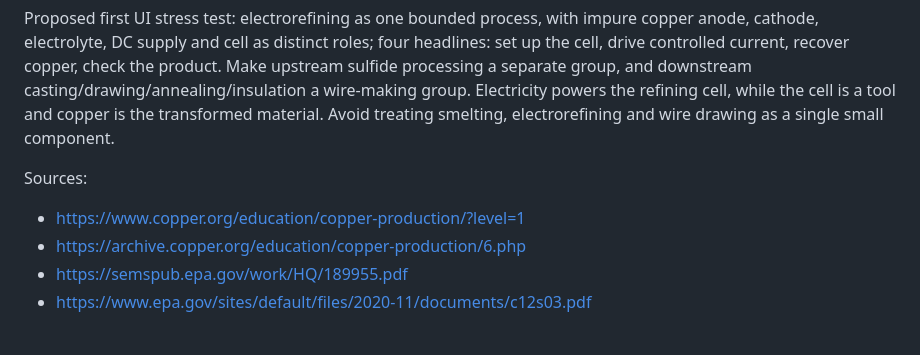
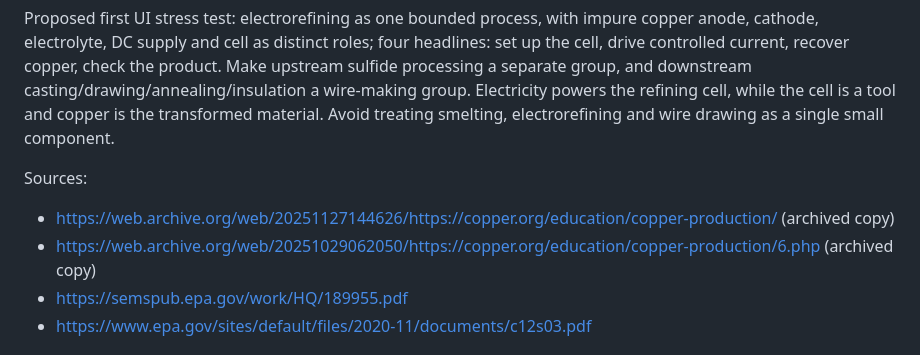
Before and after one commit to kobinkempe/smartphone-prototype-lab, a Markdown page: docs/RESEARCH.md, the part around the change. GitHub-like rendering.

Commit message:
Update portfolio links and replace dead copper.org sources
- Point demo and case study links to kobinkempe.pages.dev
- Use archived copies of two copper.org pages that no longer load

Co-Authored-By: Claude Opus 5.5 <noreply@anthropic.com>

```diff
--- a/docs/RESEARCH.md
+++ b/docs/RESEARCH.md
@@ -27,8 +27,8 @@ Choose ore chemistry before choosing the process. Copper Development Association
 Proposed first UI stress test: electrorefining as one bounded process, with impure copper anode, cathode, electrolyte, DC supply and cell as distinct roles; four headlines: set up the cell, drive controlled current, recover copper, check the product. Make upstream sulfide processing a separate group, and downstream casting/drawing/annealing/insulation a wire-making group. Electricity powers the refining cell, while the cell is a tool and copper is the transformed material. Avoid treating smelting, electrorefining and wire drawing as a single small component.
 
 Sources:
-- https://www.copper.org/education/copper-production/?level=1
-- https://archive.copper.org/education/copper-production/6.php
+- https://web.archive.org/web/20251127144626/https://copper.org/education/copper-production/ (archived copy)
+- https://web.archive.org/web/20251029062050/https://copper.org/education/copper-production/6.php (archived copy)
 - https://semspub.epa.gov/work/HQ/189955.pdf
 - https://www.epa.gov/sites/default/files/2020-11/documents/c12s03.pdf
 
```
Also changed, not shown: README.md (+1 -1 lines).
